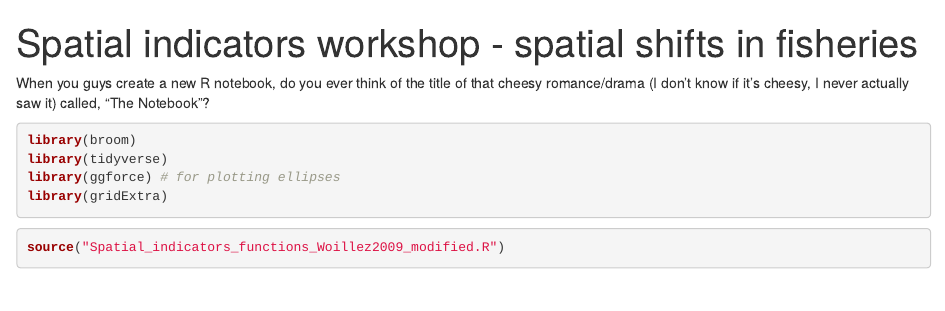
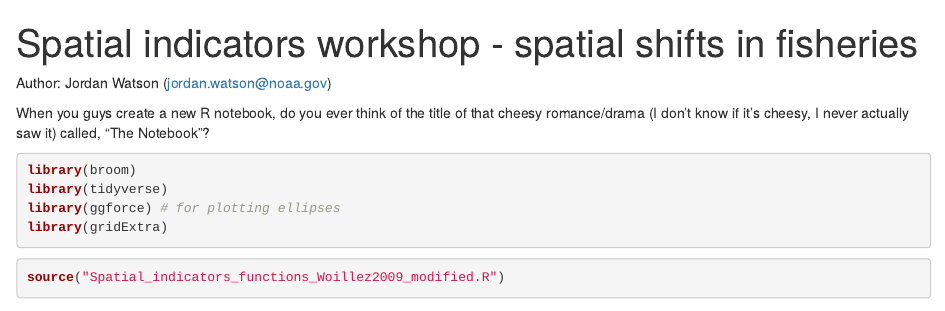
Before and after one commit to fate-spatialindicators/package, an R Markdown document (Spatial_indicators_summary_plots.Rmd): the page in a window 1100 px wide, from its top. Rendered offline with R 4.5, knitr and Pandoc, with nearby package versions; some code elsewhere in the file could not run offline.

Commit message:
updated header

```diff
--- a/Spatial_indicators_summary_plots.Rmd
+++ b/Spatial_indicators_summary_plots.Rmd
@@ -6,6 +6,7 @@ output:
 editor_options:
   chunk_output_type: inline
 ---
+Author: Jordan Watson (jordan.watson@noaa.gov)
 
 When you guys create a new R notebook, do you ever think of the title of that cheesy romance/drama (I don't know if it's cheesy, I never actually saw it) called, "The Notebook"?
 
```
